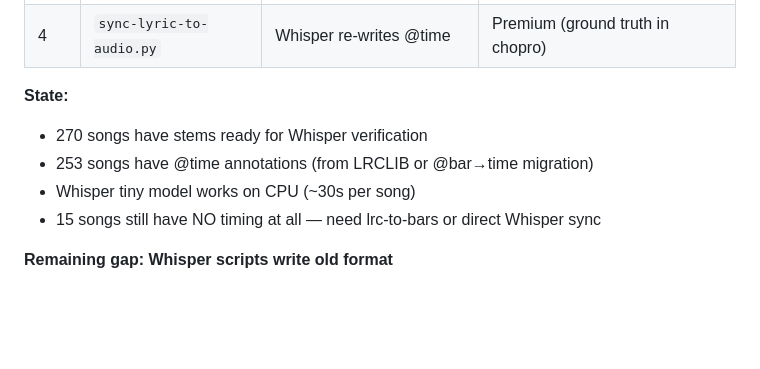
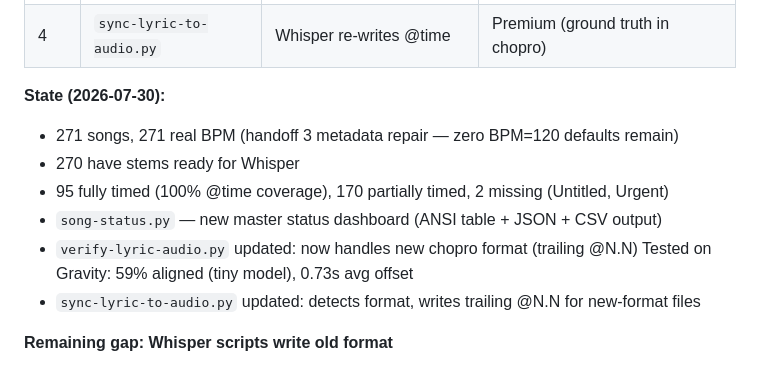
Before and after one commit to PlaceholderDuo/live-stage-hud, a Markdown page: BUILD_LOG.md, the part around the change. Drawn GitHub-style; blank space fills up the shorter version.

Commit message:
BUILD_LOG: audio pipeline status — 271 real BPM, 270 stems, song-status tool integrated.

```diff
--- a/BUILD_LOG.md
+++ b/BUILD_LOG.md
@@ -1358,11 +1358,14 @@ The audio pipeline was already built in a prior session, including:
 | 3 | `verify-lyric-audio.py` | Whisper on YOUR stems | High (ground truth from your audio) |
 | 4 | `sync-lyric-to-audio.py` | Whisper re-writes @time | Premium (ground truth in chopro) |
 
-**State:**
-- 270 songs have stems ready for Whisper verification
-- 253 songs have @time annotations (from LRCLIB or @bar→time migration)
-- Whisper tiny model works on CPU (~30s per song)
-- 15 songs still have NO timing at all — need lrc-to-bars or direct Whisper sync
+**State (2026-07-30):**
+- 271 songs, 271 real BPM (handoff 3 metadata repair — zero BPM=120 defaults remain)
+- 270 have stems ready for Whisper
+- 95 fully timed (100% @time coverage), 170 partially timed, 2 missing (Untitled, Urgent)
+- `song-status.py` — new master status dashboard (ANSI table + JSON + CSV output)
+- `verify-lyric-audio.py` updated: now handles new chopro format (trailing @N.N)
+  Tested on Gravity: 59% aligned (tiny model), 0.73s avg offset
+- `sync-lyric-to-audio.py` updated: detects format, writes trailing @N.N for new-format files
 
 **Remaining gap: Whisper scripts write old format**
 
```
